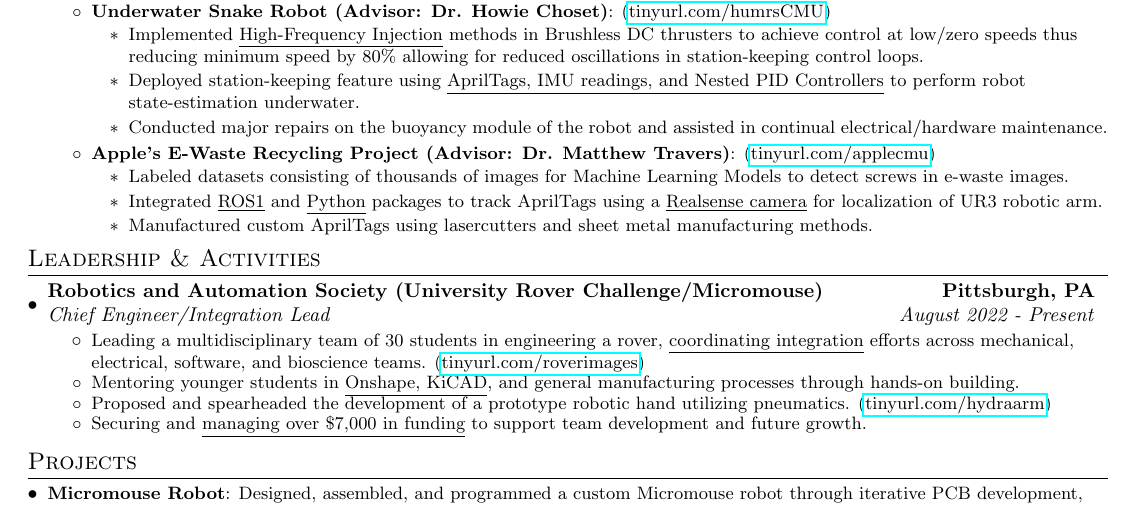
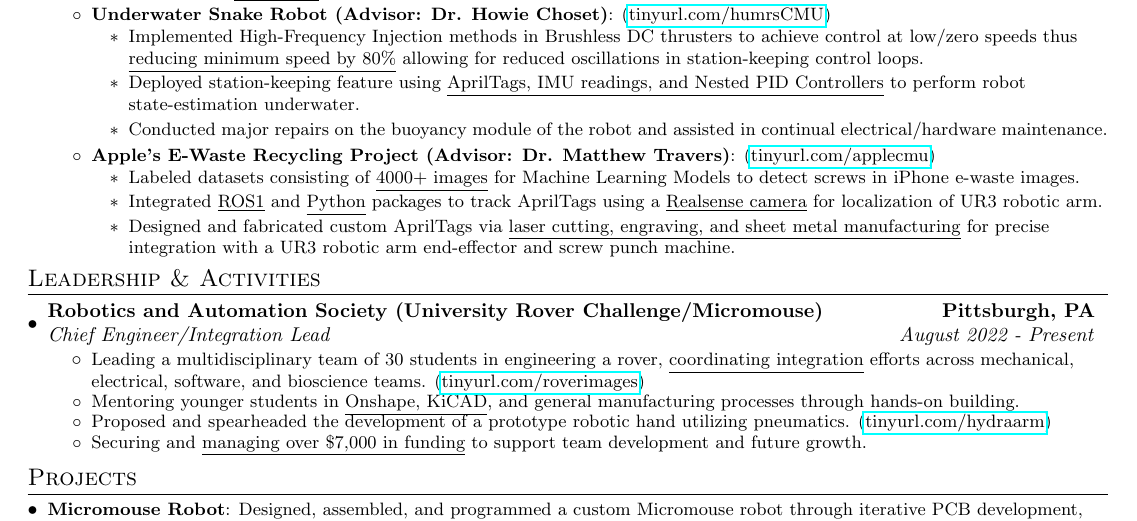
Before and after one commit to Aragya1642/Aragya_Resume, a LaTeX document (main.tex): part of the page, cut so that both start at the same text. Compiled offline with pdfLaTeX.

Commit message:
Changes tense in CMU RI section

```diff
--- a/main.tex
+++ b/main.tex
@@ -140,15 +140,15 @@
                     \end{itemize}
                 \resumeItem{Underwater Snake Robot (Advisor: Dr. Howie Choset)}{\myLink{tinyurl.com/humrsCMU}}
                     \begin{itemize}
-                      \item Implemented \underline{High-Frequency Injection} methods in Brushless DC thrusters to achieve control at low/zero speeds thus reducing minimum speed by 80\% allowing for reduced oscillations in station-keeping control loops.
+                      \item Implemented High-Frequency Injection methods in Brushless DC thrusters to achieve control at low/zero speeds thus \underline{reducing minimum speed by 80\%} allowing for reduced oscillations in station-keeping control loops.
                       \item Deployed station-keeping feature using \underline{AprilTags, IMU readings, and Nested PID Controllers} to perform robot state-estimation underwater.
                       \item Conducted major repairs on the buoyancy module of the robot and assisted in continual electrical/hardware maintenance.
                     \end{itemize}
                 \resumeItem{Apple's E-Waste Recycling Project (Advisor: Dr. Matthew Travers)}{\myLink{tinyurl.com/applecmu}}
                     \begin{itemize}
-                      \item Labeled datasets consisting of thousands of images for Machine Learning Models to detect screws in e-waste images.
+                      \item Labeled datasets consisting of \underline{4000+ images} for Machine Learning Models to detect screws in iPhone e-waste images.
                       \item Integrated \underline{ROS1} and \underline{Python} packages to track AprilTags using a \underline{Realsense camera} for localization of UR3 robotic arm.
-                      \item Manufactured custom AprilTags using lasercutters and sheet metal manufacturing methods.
+                      \item Designed and fabricated custom AprilTags via \underline{laser cutting, engraving, and sheet metal manufacturing} for precise integration with a UR3 robotic arm end-effector and screw punch machine.
                     \end{itemize}
             \resumeItemListEnd
     \resumeSubHeadingListEnd
```
Also changed, not shown: main.pdf.
